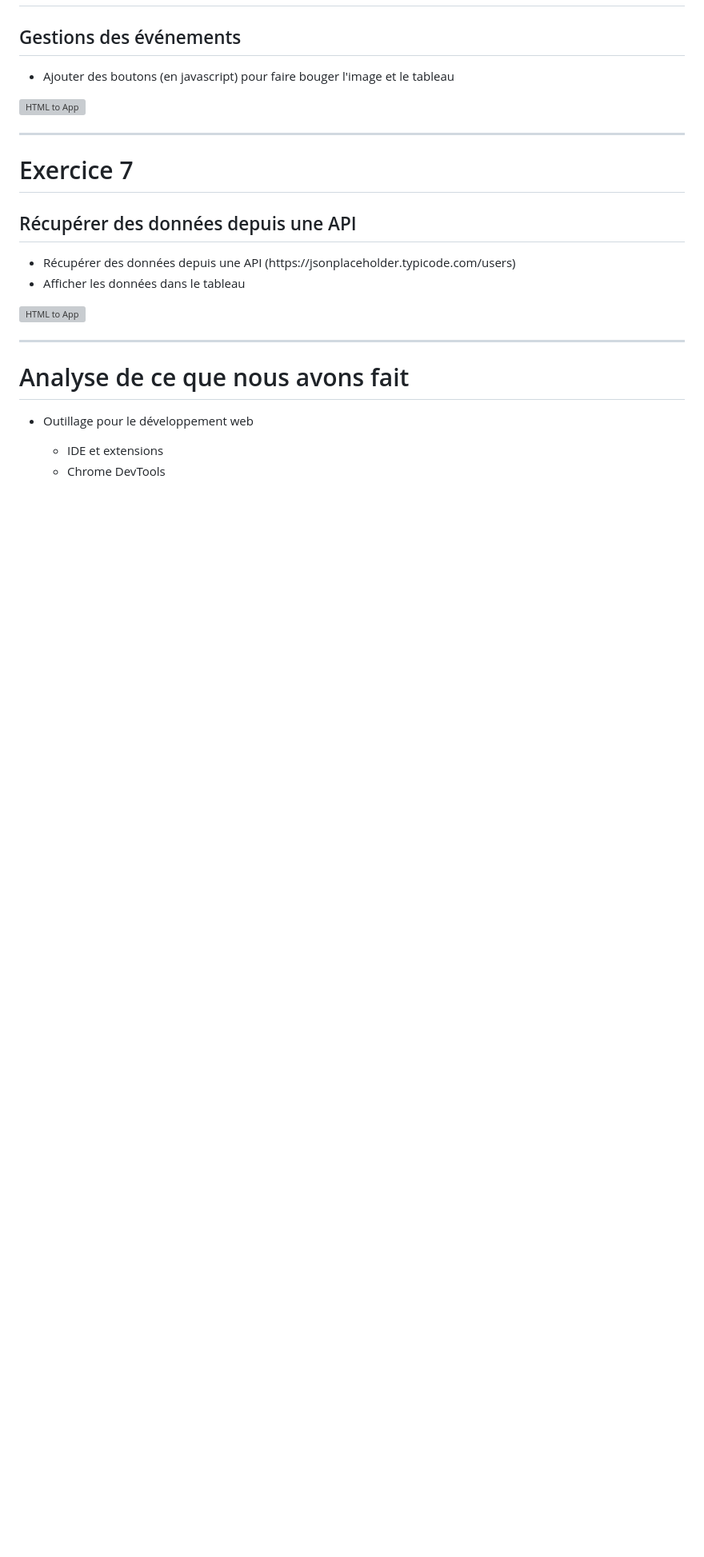
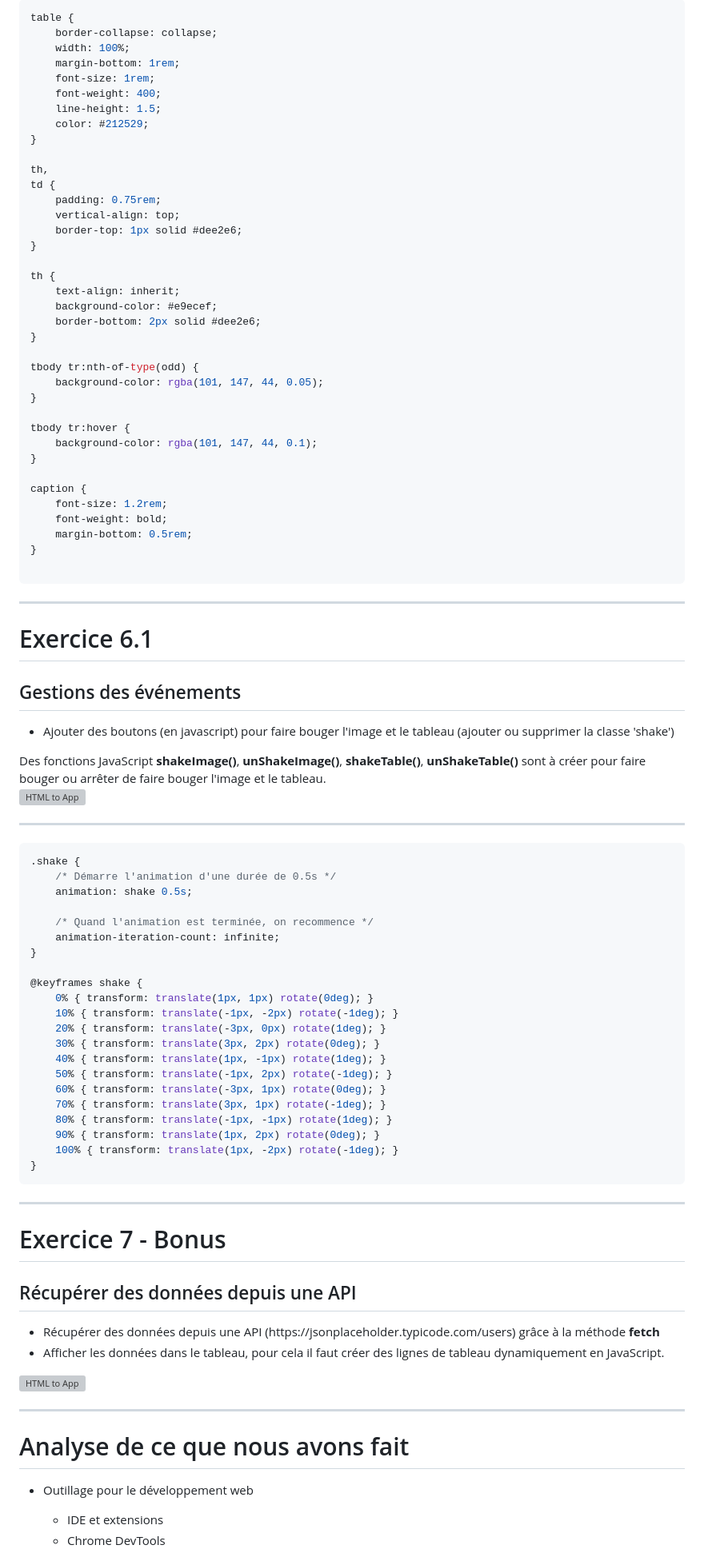
Before and after one commit to but-sd/prez, a Markdown page: slides/html-to-app.md, the part around the change printed below. Shown: that part at 80% size. GitHub-like rendering; blank space fills up the shorter version; grey boxes are pictures that could not be loaded.

````diff
--- a/slides/html-to-app.md
+++ b/slides/html-to-app.md
@@ -289,11 +329,54 @@ Accessible via le menu **Plus d'outils** > **Outils de développement** ou en ap
+```css
+table {
+    border-collapse: collapse;
+    width: 100%;
+    margin-bottom: 1rem;
+    font-size: 1rem;
+    font-weight: 400;
+    line-height: 1.5;
+    color: #212529;
+}
+
+th,
+td {
+    padding: 0.75rem;
+    vertical-align: top;
+    border-top: 1px solid #dee2e6;
+}
+
+th {
+    text-align: inherit;
+    background-color: #e9ecef;
+    border-bottom: 2px solid #dee2e6;
+}
+
+tbody tr:nth-of-type(odd) {
+    background-color: rgba(101, 147, 44, 0.05);
+}
+
+tbody tr:hover {
+    background-color: rgba(101, 147, 44, 0.1);
+}
+
+caption {
+    font-size: 1.2rem;
+    font-weight: bold;
+    margin-bottom: 0.5rem;
+}
+
+```
+---
+
+# Exercice 6.1
 
 ## Gestions des événements
 
 <div class="two-columns">
     <div class="column">
         <ul>
-            <li>Ajouter des boutons (en javascript) pour faire bouger l'image et le tableau</li>
+            <li>Ajouter des boutons (en javascript) pour faire bouger l'image et le tableau (ajouter ou supprimer la classe 'shake')</li>
         </ul>
+        Des fonctions JavaScript <b>shakeImage()</b>, <b>unShakeImage()</b>, <b>shakeTable()</b>, <b>unShakeTable()</b> sont à créer pour faire bouger ou arrêter de faire bouger l'image et le tableau.
     </div>
     <div class="column">
         <img src="img/html-to-app/exercice-6-2.png" alt="HTML to App">
@@ -301,16 +384,40 @@ Accessible via le menu **Plus d'outils** > **Outils de développement** ou en ap
 </div>
 
 ---
+```css
+.shake {
+    /* Démarre l'animation d'une durée de 0.5s */
+    animation: shake 0.5s;
 
-# Exercice 7
+    /* Quand l'animation est terminée, on recommence */
+    animation-iteration-count: infinite;
+}
+
+@keyframes shake {
+    0% { transform: translate(1px, 1px) rotate(0deg); }
+    10% { transform: translate(-1px, -2px) rotate(-1deg); }
+    20% { transform: translate(-3px, 0px) rotate(1deg); }
+    30% { transform: translate(3px, 2px) rotate(0deg); }
+    40% { transform: translate(1px, -1px) rotate(1deg); }
+    50% { transform: translate(-1px, 2px) rotate(-1deg); }
+    60% { transform: translate(-3px, 1px) rotate(0deg); }
+    70% { transform: translate(3px, 1px) rotate(-1deg); }
+    80% { transform: translate(-1px, -1px) rotate(1deg); }
+    90% { transform: translate(1px, 2px) rotate(0deg); }
+    100% { transform: translate(1px, -2px) rotate(-1deg); }
+}
+```
+---
+
+# Exercice 7 - Bonus
 
 ## Récupérer des données depuis une API
 
 <div class="two-columns">
     <div class="column">
         <ul>
-            <li>Récupérer des données depuis une API (https://jsonplaceholder.typicode.com/users)</li>
-            <li>Afficher les données dans le tableau</li>
+            <li>Récupérer des données depuis une API (https://jsonplaceholder.typicode.com/users) grâce à la méthode <b>fetch</b></li>
+            <li>Afficher les données dans le tableau, pour cela il faut créer des lignes de tableau dynamiquement en JavaScript.</li>
         </ul>
     </div>
     <div class="column">
````
Also changed, not shown: other parts of slides/html-to-app.md (+59 -21 lines), slides/img/html-to-app/exercice-4.png.
